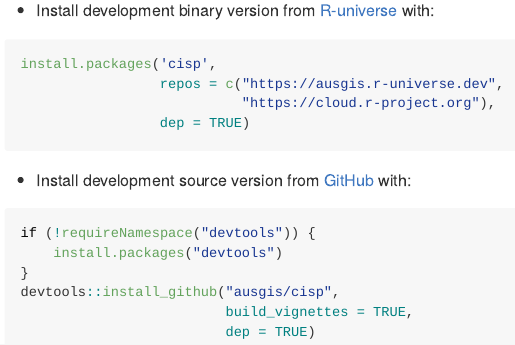
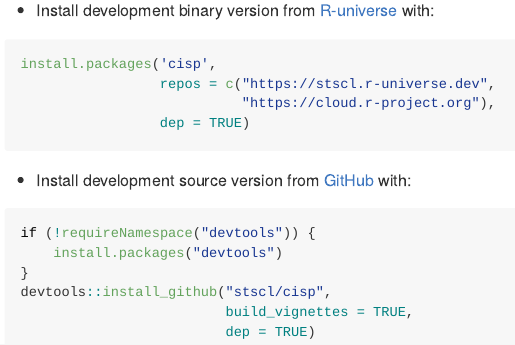
Before and after one commit to stscl/cisp, an R Markdown document (README.Rmd): the page in a window 1100 px wide, from 220 px down. The pictures show the output file README.md that the author committed with the source, drawn offline in the style of GitHub; badge pictures from the web are left out.

Commit message:
update readme

````diff
--- a/README.Rmd
+++ b/README.Rmd
@@ -25,22 +25,22 @@ knitr::opts_chunk$set(
 
 ## Installation
 
-- Install development binary version from [R-universe](https://ausgis.r-universe.dev/cisp) with:
+- Install development binary version from [R-universe](https://stscl.r-universe.dev/cisp) with:
 
 ``` r
 install.packages('cisp',
-                 repos = c("https://ausgis.r-universe.dev",
+                 repos = c("https://stscl.r-universe.dev",
                            "https://cloud.r-project.org"),
                  dep = TRUE)
 ```
 
-- Install development source version from [GitHub](https://github.com/ausgis/cisp) with:
+- Install development source version from [GitHub](https://github.com/stscl/cisp) with:
 
 ```r
 if (!requireNamespace("devtools")) {
     install.packages("devtools")
 }
-devtools::install_github("ausgis/cisp",
+devtools::install_github("stscl/cisp",
                          build_vignettes = TRUE,
                          dep = TRUE)
 ```
````
Also changed, not shown: README.md, README.Rmd (4 more changed lines).
